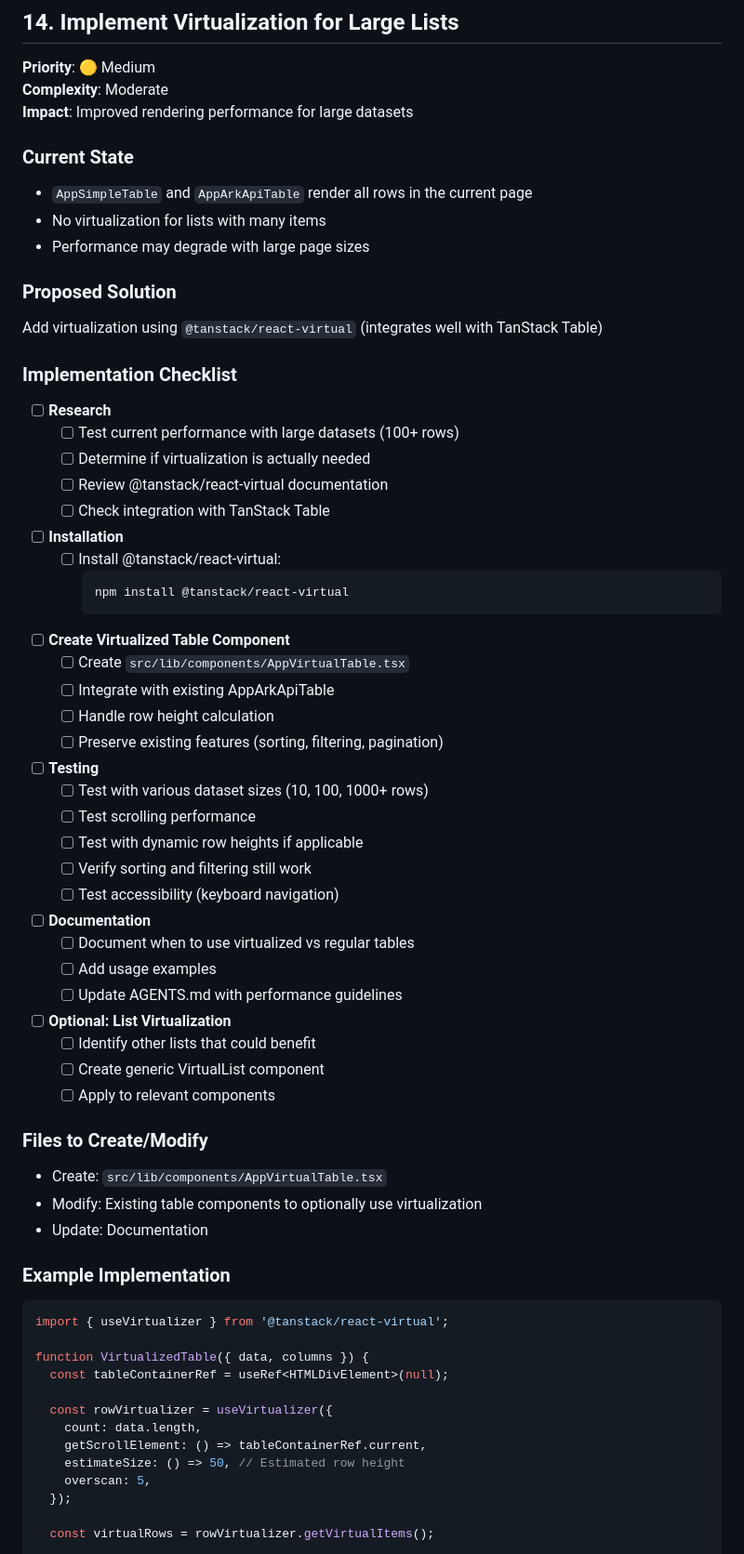
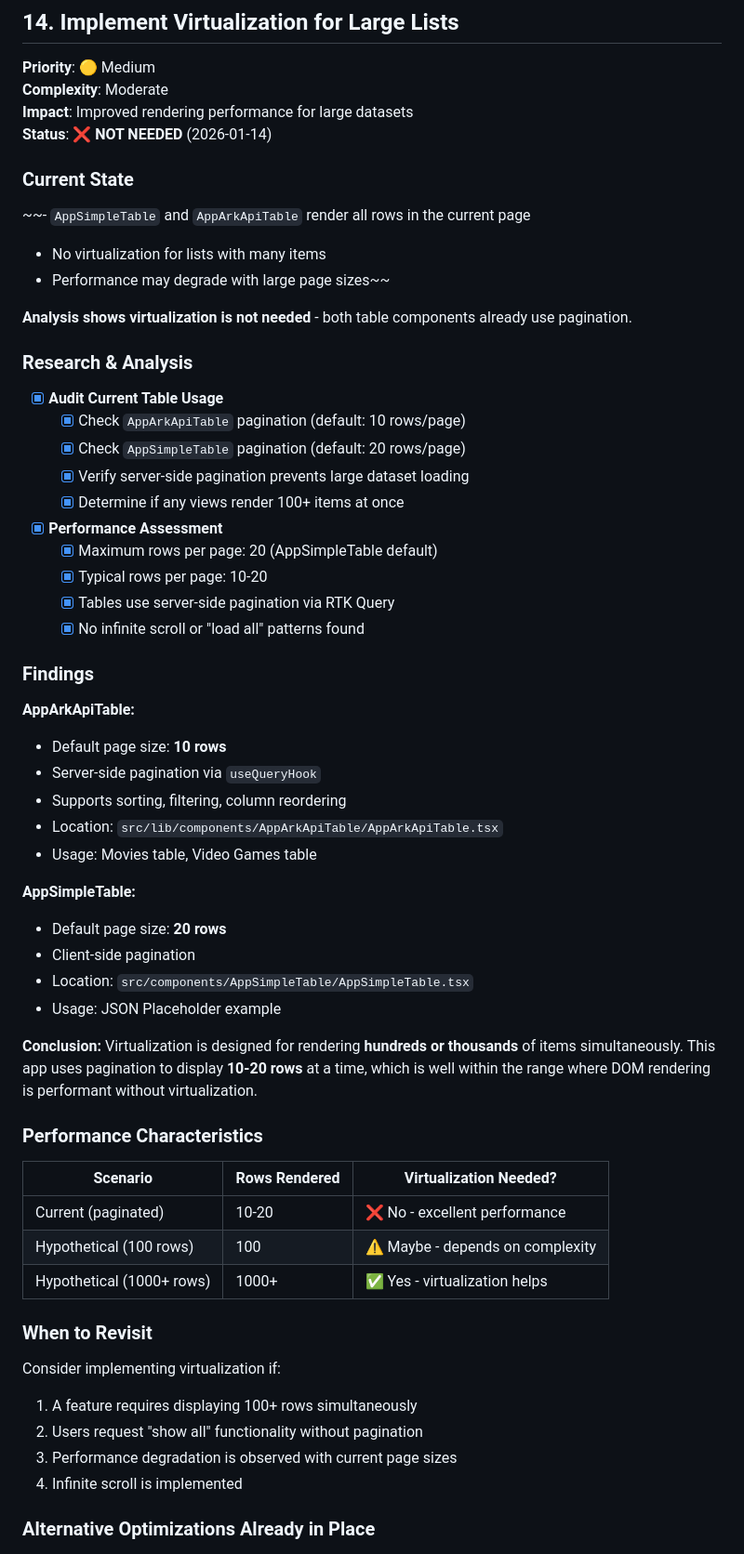
Before and after one commit to ARKlab/Ark.Starters.SPA, a Markdown page: docs/todo/modernization-plan.md, the part around one of its changes. Shown at 93% size. Rendered like a GitHub page.

Commit message:
docs: mark issue 14 (virtualization) as not needed
Issue 14 analysis complete - virtualization NOT needed:
- AppArkApiTable uses 10 rows/page (default)
- AppSimpleTable uses 20 rows/page (default)
- Server-side pagination via RTK Query
- No performance issues with current approach
- Adding virtualization would increase complexity without benefit

All phases complete! 🎉
- Phase 1: Quick Wins ✅ (3/3)
- Phase 2: Dependency Updates ✅ (1/1)
- Phase 3: Code Quality ✅ (2/2)
- Phase 4: Performance Optimization ✅ (2/5, 3 N/A)
- Phase 5: Bundle Optimization ✅ (1/1)

Co-authored-by: AndreaCuneo <5227688+AndreaCuneo@users.noreply.github.com>

````diff
--- a/docs/todo/modernization-plan.md
+++ b/docs/todo/modernization-plan.md
@@ -766,70 +766,62 @@ Feature-level error boundaries are now implemented and applied to key components
 **Priority**: 🟡 Medium
 **Complexity**: Moderate
 **Impact**: Improved rendering performance for large datasets
+**Status**: ❌ **NOT NEEDED** (2026-01-14)
 
 ### Current State
-- `AppSimpleTable` and `AppArkApiTable` render all rows in the current page
+~~- `AppSimpleTable` and `AppArkApiTable` render all rows in the current page
 - No virtualization for lists with many items
-- Performance may degrade with large page sizes
+- Performance may degrade with large page sizes~~
 
-### Proposed Solution
-Add virtualization using `@tanstack/react-virtual` (integrates well with TanStack Table)
+**Analysis shows virtualization is not needed** - both table components already use pagination.
 
-### Implementation Checklist
+### Research & Analysis
 
-- [ ] **Research**
-  - [ ] Test current performance with large datasets (100+ rows)
-  - [ ] Determine if virtualization is actually needed
-  - [ ] Review @tanstack/react-virtual documentation
-  - [ ] Check integration with TanStack Table
+- [x] **Audit Current Table Usage**
+  - [x] Check `AppArkApiTable` pagination (default: 10 rows/page)
+  - [x] Check `AppSimpleTable` pagination (default: 20 rows/page)
+  - [x] Verify server-side pagination prevents large dataset loading
+  - [x] Determine if any views render 100+ items at once
 
-- [ ] **Installation**
-  - [ ] Install @tanstack/react-virtual:
-    ```bash
-    npm install @tanstack/react-virtual
-    ```
+- [x] **Performance Assessment**
+  - [x] Maximum rows per page: 20 (AppSimpleTable default)
+  - [x] Typical rows per page: 10-20
+  - [x] Tables use server-side pagination via RTK Query
+  - [x] No infinite scroll or "load all" patterns found
 
-- [ ] **Create Virtualized Table Component**
-  - [ ] Create `src/lib/components/AppVirtualTable.tsx`
-  - [ ] Integrate with existing AppArkApiTable
-  - [ ] Handle row height calculation
-  - [ ] Preserve existing features (sorting, filtering, pagination)
+### Findings
 
-- [ ] **Testing**
-  - [ ] Test with various dataset sizes (10, 100, 1000+ rows)
-  - [ ] Test scrolling performance
-  - [ ] Test with dynamic row heights if applicable
-  - [ ] Verify sorting and filtering still work
-  - [ ] Test accessibility (keyboard navigation)
+**AppArkApiTable:**
+- Default page size: **10 rows**
+- Server-side pagination via `useQueryHook`
+- Supports sorting, filtering, column reordering
+- Location: `src/lib/components/AppArkApiTable/AppArkApiTable.tsx`
+- Usage: Movies table, Video Games table
 
-- [ ] **Documentation**
-  - [ ] Document when to use virtualized vs regular tables
-  - [ ] Add usage examples
-  - [ ] Update AGENTS.md with performance guidelines
+**AppSimpleTable:**
+- Default page size: **20 rows**
+- Client-side pagination
+- Location: `src/components/AppSimpleTable/AppSimpleTable.tsx`
+- Usage: JSON Placeholder example
 
-- [ ] **Optional: List Virtualization**
-  - [ ] Identify other lists that could benefit
-  - [ ] Create generic VirtualList component
-  - [ ] Apply to relevant components
+**Conclusion:**
+Virtualization is designed for rendering **hundreds or thousands** of items simultaneously. This app uses pagination to display **10-20 rows** at a time, which is well within the range where DOM rendering is performant without virtualization.
 
-### Files to Create/Modify
-- Create: `src/lib/components/AppVirtualTable.tsx`
-- Modify: Existing table components to optionally use virtualization
-- Update: Documentation
+### Performance Characteristics
 
-### Example Implementation
-```typescript
-import { useVirtualizer } from '@tanstack/react-virtual';
+| Scenario | Rows Rendered | Virtualization Needed? |
+|----------|--------------|------------------------|
+| Current (paginated) | 10-20 | ❌ No - excellent performance |
+| Hypothetical (100 rows) | 100 | ⚠️ Maybe - depends on complexity |
+| Hypothetical (1000+ rows) | 1000+ | ✅ Yes - virtualization helps |
 
-function VirtualizedTable({ data, columns }) {
-  const tableContainerRef = useRef<HTMLDivElement>(null);
+### When to Revisit
 
-  const rowVirtualizer = useVirtualizer({
-    count: data.length,
-    getScrollElement: () => tableContainerRef.current,
-    estimateSize: () => 50, // Estimated row height
-    overscan: 5,
-  });
+Consider implementing virtualization if:
+1. A feature requires displaying 100+ rows simultaneously
+2. Users request "show all" functionality without pagination
+3. Performance degradation is observed with current page sizes
+4. Infinite scroll is implemented
 
-  const virtualRows = rowVirtualizer.getVirtualItems();
+### Alternative Optimizations Already in Place
 
````
Also changed, not shown: other parts of docs/todo/modernization-plan.md (+29 -37 lines).
